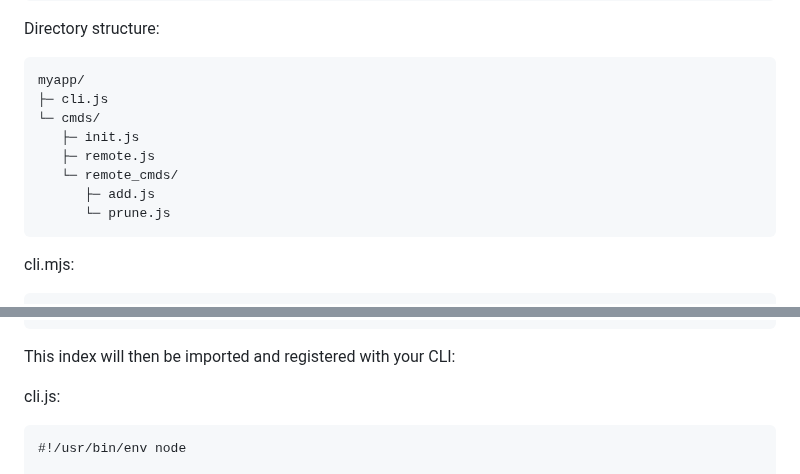
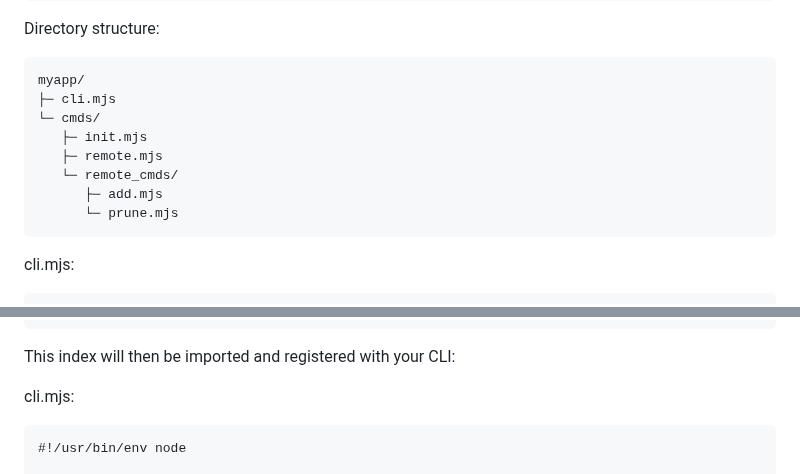
Before and after one commit to yargs/yargs, a Markdown page: docs/advanced.md, 2 parts joined by grey strips. GitHub-like rendering.

Commit message:
docs: use mjs extension

````diff
--- a/docs/advanced.md
+++ b/docs/advanced.md
@@ -314,13 +314,13 @@ Directory structure:
 
 ```
 myapp/
-├─ cli.js
+├─ cli.mjs
 └─ cmds/
-   ├─ init.js
-   ├─ remote.js
+   ├─ init.mjs
+   ├─ remote.mjs
    └─ remote_cmds/
-      ├─ add.js
-      └─ prune.js
+      ├─ add.mjs
+      └─ prune.mjs
 ```
 
 cli.mjs:
@@ -402,7 +402,7 @@ export const commands = [a, b];
 
 This index will then be imported and registered with your CLI:
 
-cli.js:
+cli.mjs:
 
 ```js
 #!/usr/bin/env node
````
